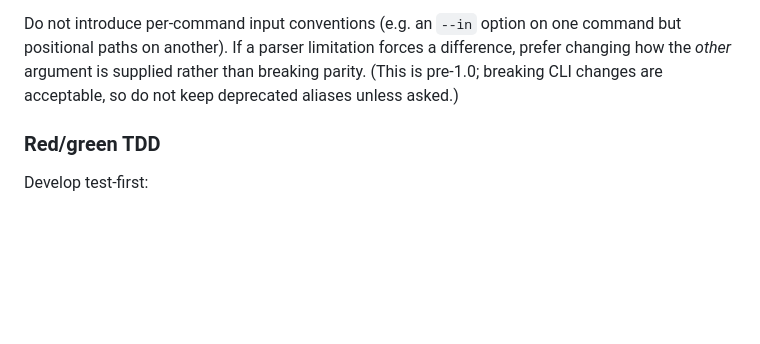
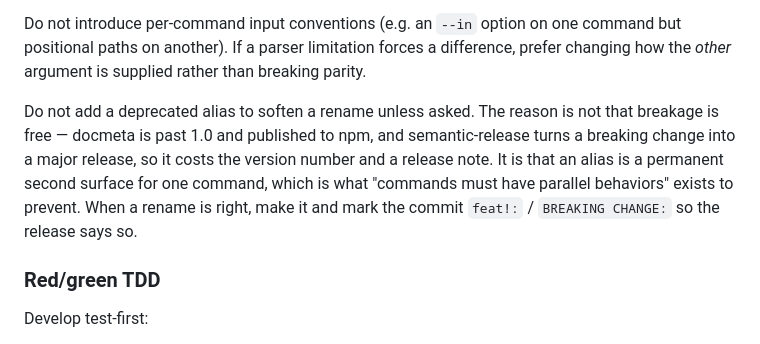
Before and after one commit to hawkeyexl/docmeta, a Markdown page: CLAUDE.md, the part around the change. GitHub-like rendering; blank space fills up the shorter version.

Commit message:
docs: replace CLAUDE.md's stale pre-1.0 justification
`CLAUDE.md` told agents "This is pre-1.0; breaking CLI changes are acceptable,
so do not keep deprecated aliases unless asked." The premise has been false
since 1.0.0 — package.json is at 3.11.0 — but the sentence is a live policy, so
correcting only the fact would leave the instruction resting on nothing.

Keep the preference, restate the reason. An alias is refused because it is a
permanent second surface for one command, which is exactly what the parallel-
behaviors agreement exists to prevent — not because breaking users is cheap. It
is not: semantic-release turns a breaking change into a major release, so the
commit has to say `feat!:` / `BREAKING CHANGE:` and own it.

Co-Authored-By: Claude Opus 5 <noreply@anthropic.com>

```diff
--- a/CLAUDE.md
+++ b/CLAUDE.md
@@ -44,8 +44,15 @@ baseline shared by `validate`, `get`, and `fill`:
 Do not introduce per-command input conventions (e.g. an `--in` option on one
 command but positional paths on another). If a parser limitation forces a
 difference, prefer changing how the *other* argument is supplied rather than
-breaking parity. (This is pre-1.0; breaking CLI changes are acceptable, so do not
-keep deprecated aliases unless asked.)
+breaking parity.
+
+Do not add a deprecated alias to soften a rename unless asked. The reason is not
+that breakage is free — docmeta is past 1.0 and published to npm, and
+semantic-release turns a breaking change into a major release, so it costs the
+version number and a release note. It is that an alias is a permanent second
+surface for one command, which is what "commands must have parallel behaviors"
+exists to prevent. When a rename is right, make it and mark the commit
+`feat!:` / `BREAKING CHANGE:` so the release says so.
 
 ### Red/green TDD
 
```
